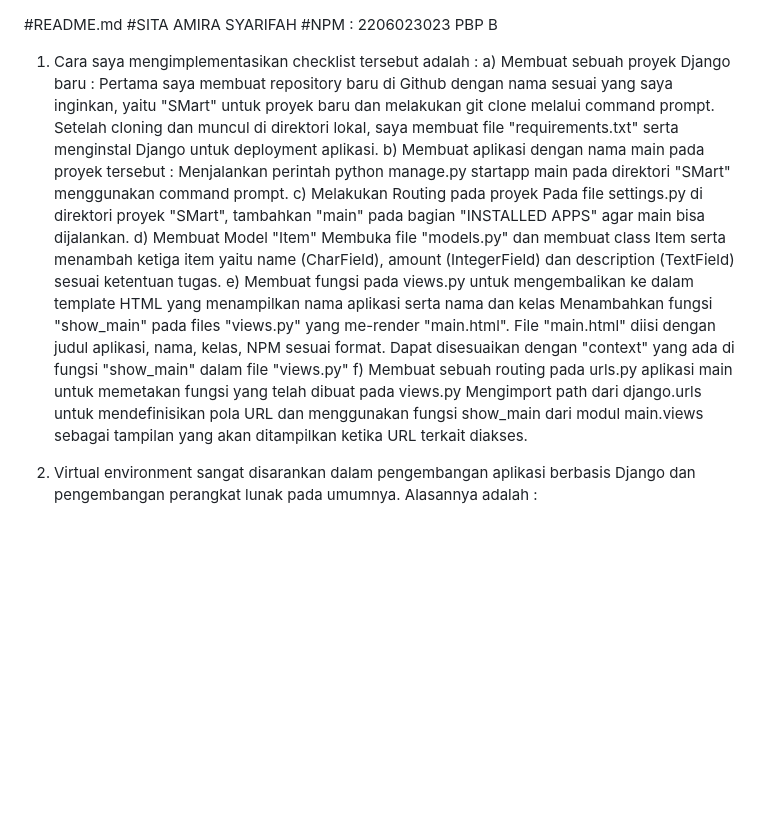
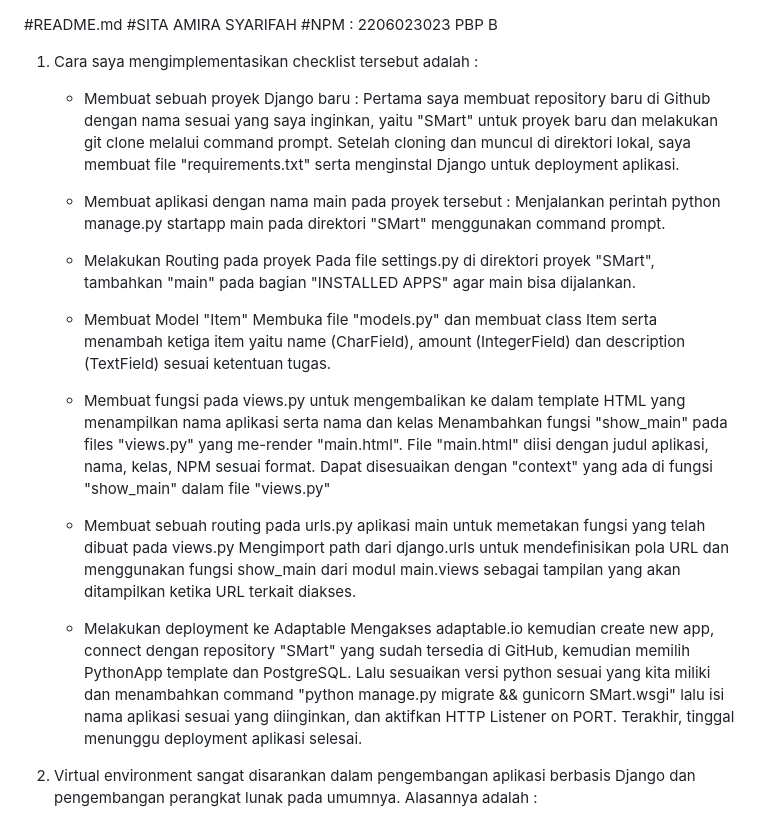
Before and after one commit to sitaamirasyarifah/SMart, a Markdown page: README.md, the part around the change. Rendered like a GitHub page; blank space fills up the shorter version.

```diff
--- a/README.md
+++ b/README.md
@@ -4,18 +4,26 @@
 PBP B
 
 1. Cara saya mengimplementasikan checklist tersebut adalah :
-a) Membuat sebuah proyek Django baru :
-   Pertama saya membuat repository baru di Github dengan nama sesuai yang saya inginkan, yaitu "SMart" untuk proyek baru dan melakukan git clone melalui command prompt. Setelah cloning dan muncul di direktori lokal, saya membuat file "requirements.txt" serta menginstal Django untuk deployment aplikasi.
-b) Membuat aplikasi dengan nama main pada proyek tersebut :
-   Menjalankan perintah python manage.py startapp main pada direktori "SMart" menggunakan command prompt.
-c) Melakukan Routing pada proyek
-   Pada file settings.py di direktori proyek "SMart", tambahkan "main" pada bagian "INSTALLED APPS" agar main bisa dijalankan.
-d) Membuat Model "Item"
-   Membuka file "models.py" dan membuat class Item serta menambah ketiga item yaitu name (CharField), amount (IntegerField) dan description (TextField) sesuai ketentuan tugas.
-e) Membuat fungsi pada views.py untuk mengembalikan ke dalam template HTML yang menampilkan nama aplikasi serta nama dan kelas
-   Menambahkan fungsi "show_main" pada files "views.py" yang me-render "main.html". File "main.html" diisi dengan judul aplikasi, nama, kelas, NPM sesuai format. Dapat disesuaikan dengan "context" yang ada di fungsi "show_main" dalam file "views.py"
-f) Membuat sebuah routing pada urls.py aplikasi main untuk memetakan fungsi yang telah dibuat pada views.py
-   Mengimport path dari django.urls untuk mendefinisikan pola URL dan menggunakan fungsi show_main dari modul main.views sebagai tampilan yang akan ditampilkan ketika URL terkait diakses.
+   - Membuat sebuah proyek Django baru :
+     Pertama saya membuat repository baru di Github dengan nama sesuai yang saya inginkan, yaitu "SMart" untuk proyek baru dan melakukan git clone melalui command prompt. Setelah cloning dan muncul di direktori lokal, saya membuat file "requirements.txt" serta menginstal Django untuk deployment aplikasi.
+
+   - Membuat aplikasi dengan nama main pada proyek tersebut :
+     Menjalankan perintah python manage.py startapp main pada direktori "SMart" menggunakan command prompt.
+
+   - Melakukan Routing pada proyek
+     Pada file settings.py di direktori proyek "SMart", tambahkan "main" pada bagian "INSTALLED APPS" agar main bisa dijalankan.
+
+   - Membuat Model "Item"
+     Membuka file "models.py" dan membuat class Item serta menambah ketiga item yaitu name (CharField), amount (IntegerField) dan description (TextField) sesuai ketentuan tugas.
+
+   - Membuat fungsi pada views.py untuk mengembalikan ke dalam template HTML yang menampilkan nama aplikasi serta nama dan kelas
+     Menambahkan fungsi "show_main" pada files "views.py" yang me-render "main.html". File "main.html" diisi dengan judul aplikasi, nama, kelas, NPM sesuai format. Dapat disesuaikan dengan "context" yang ada di fungsi "show_main" dalam file "views.py"
+
+   - Membuat sebuah routing pada urls.py aplikasi main untuk memetakan fungsi yang telah dibuat pada views.py
+     Mengimport path dari django.urls untuk mendefinisikan pola URL dan menggunakan fungsi show_main dari modul main.views sebagai tampilan yang akan ditampilkan ketika URL terkait diakses.
+
+   - Melakukan deployment ke Adaptable
+     Mengakses adaptable.io kemudian create new app, connect dengan repository "SMart" yang sudah tersedia di GitHub, kemudian memilih PythonApp template dan PostgreSQL. Lalu sesuaikan versi python sesuai yang kita miliki dan menambahkan command "python manage.py migrate && gunicorn SMart.wsgi" lalu isi nama aplikasi sesuai yang diinginkan, dan aktifkan HTTP Listener on PORT. Terakhir, tinggal menunggu deployment aplikasi selesai.
 
 3. Virtual environment sangat disarankan dalam pengembangan aplikasi berbasis Django dan pengembangan perangkat lunak pada umumnya. Alasannya adalah :
 - Virtual environment memungkinkan kita untuk membuat lingkungan isolasi yang independen untuk setiap proyek. Ini berarti setiap proyek dapat memiliki dependensi yang berbeda tanpa menganggu satu sama lain. Misalnya, proyek A mungkin memerlukan versi Django tertentu, sedangkan proyek B memerlukan versi yang berbeda. Dengan virtual environment, kita dapat memenuhi persyaratan khusus setiap proyek tanpa konflik.
```
